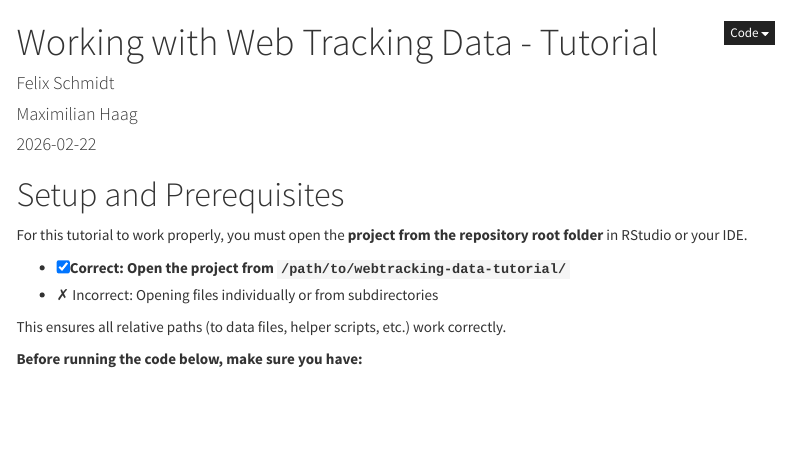
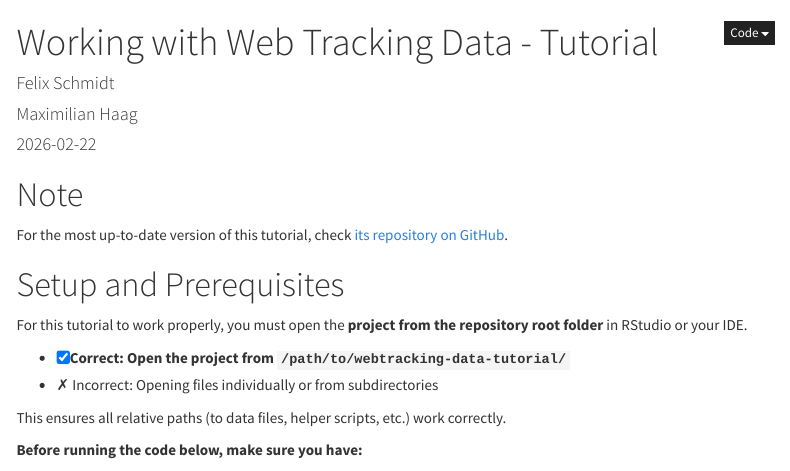
Before and after one commit to ghxm/webtracking-data-tutorial, an R Markdown document (tutorial/tutorial.Rmd): the page in a window 1100 px wide, from its top. Rendered offline with R 4.5, knitr and Pandoc, with nearby package versions; some code elsewhere in the file could not run offline; menus at the side of the page are left out.

Commit message:
add note about tutorial repository link

```diff
--- a/tutorial/tutorial.Rmd
+++ b/tutorial/tutorial.Rmd
@@ -17,6 +17,10 @@ editor_options:
   markdown:
     wrap: 72
 ---
+
+# Note
+
+For the most up-to-date version of this tutorial, check [its repository on GitHub](https://github.com/ghxm/webtracking-data-tutorial).
 
 
 # Setup and Prerequisites
```
